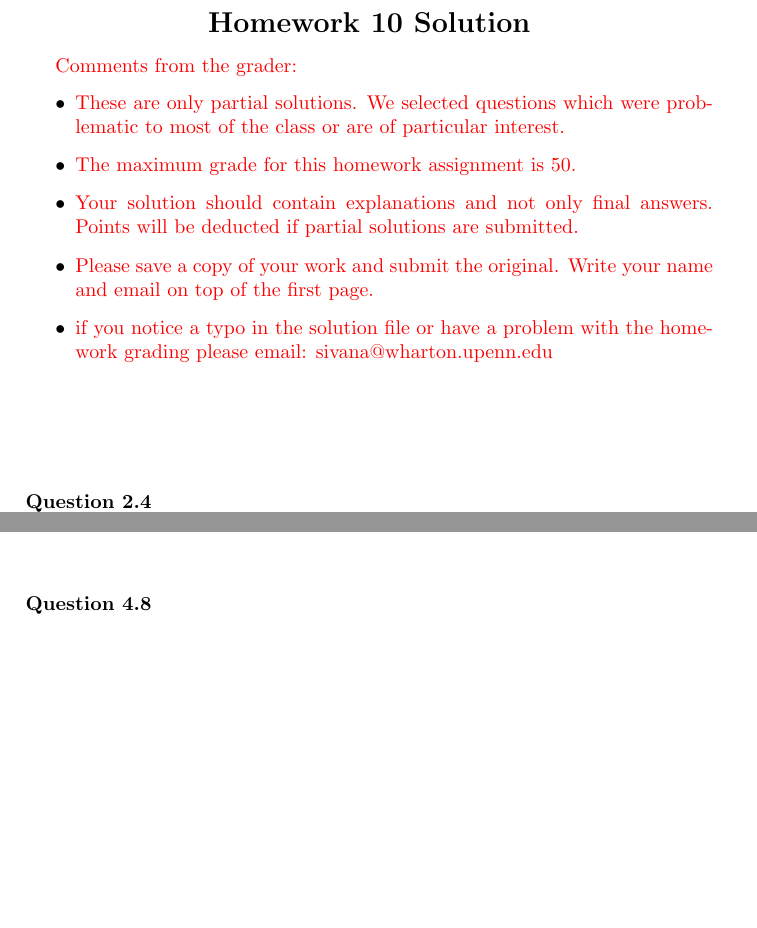
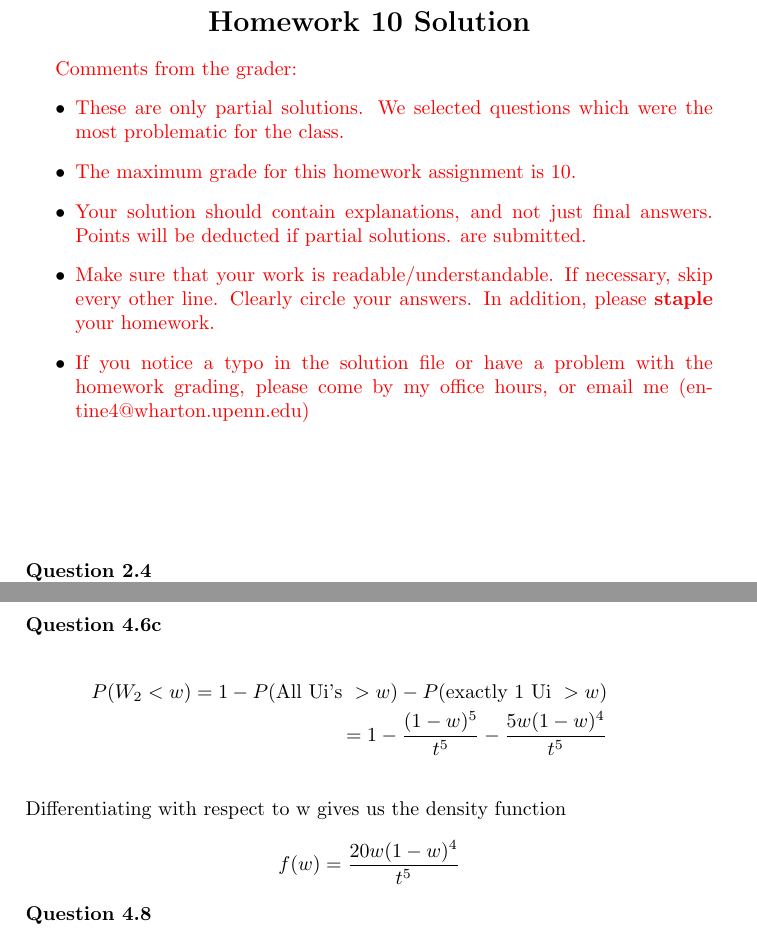
Before and after one commit to deanpfoster/deanpfoster.github.io, a LaTeX problem sheet (teaching/433/hw10_solutions.tex): two parts of pages 1 and 2 of 3 before the commit and two parts of pages 1 and 3 of 3 after it, joined at a grey line, cut so that both start at the same text, the shorter picture padded with empty space. Compiled offline with pdfLaTeX.

Commit message:
fast git checkin

```diff
--- a/teaching/433/hw10_solutions.tex
+++ b/teaching/433/hw10_solutions.tex
@@ -15,19 +15,18 @@ Course No. Stat 433 \\
 
 \textcolor[rgb]{0.98,0.00,0.00}{Comments from the grader:}
 \begin{itemize}
+    \item \textcolor[rgb]{0.98,0.00,0.00}{These are only partial solutions.  We selected
+    questions which were the most problematic for the class.}
+    \item \textcolor[rgb]{0.98,0.00,0.00}{The maximum grade for this homework assignment is 10.}
+    \item \textcolor[rgb]{0.98,0.00,0.00}{Your solution should contain explanations, and not just
+    final answers. Points will be deducted if partial solutions.
+    are submitted.}
+    \item \textcolor[rgb]{0.98,0.00,0.00}{Make sure that your work is readable/understandable.  If necessary, skip every other line.  Clearly circle your answers.  In addition, please {\bf staple} your homework.}
+    \item \textcolor[rgb]{0.98,0.00,0.00}{If you notice a typo in the solution file or have a problem with the homework
+    grading, please come by my office hours, or email me (entine4@wharton.upenn.edu)}
 
-    \item \textcolor[rgb]{0.98,0.00,0.00}{These are only partial solutions.  We selected
-    questions which were problematic to most of the class or are of particular interest.}
-    \item \textcolor[rgb]{0.98,0.00,0.00}{The maximum grade for this homework assignment is 50.}
-    \item \textcolor[rgb]{0.98,0.00,0.00}{Your solution should contain explanations and not only
-    final answers. Points will be deducted if partial solutions
-    are submitted.}
-    \item \textcolor[rgb]{0.98,0.00,0.00}{Please save a copy of your work and submit the original.
-    Write your name and email on top of the first page.}
-    \item \textcolor[rgb]{0.98,0.00,0.00}{if you notice a typo in the solution file or have a problem with the homework
-    grading please email: sivana@wharton.upenn.edu
-}
 \end{itemize}
+
 
 
 \begin{flushleft}
@@ -139,10 +138,18 @@ conditional cumulative distribution function and take the
 derivative with respect to x.
 
 
-
 \begin{eqnarray*}
 \\
 \end{eqnarray*}
+
+\textbf{Question 4.6c}\\
+\begin{eqnarray*}
+P(W_2<w)=1-P(\mbox{All Ui's } >w)-P(\mbox{exactly 1 Ui } > w)\\
+=1 - \frac{(1-w)^5}{t^5} - \frac{5w(1-w)^4}{t^5}\\
+\end{eqnarray*}
+Differentiating with respect to w gives us the density function
+\[f(w)=\frac{20w(1-w)^4}{t^5}\]
+
 
 \textbf{Question 4.8}\\
 
```
Also changed, not shown: teaching/433/hw10_solutions.tex (2 more changed lines).
